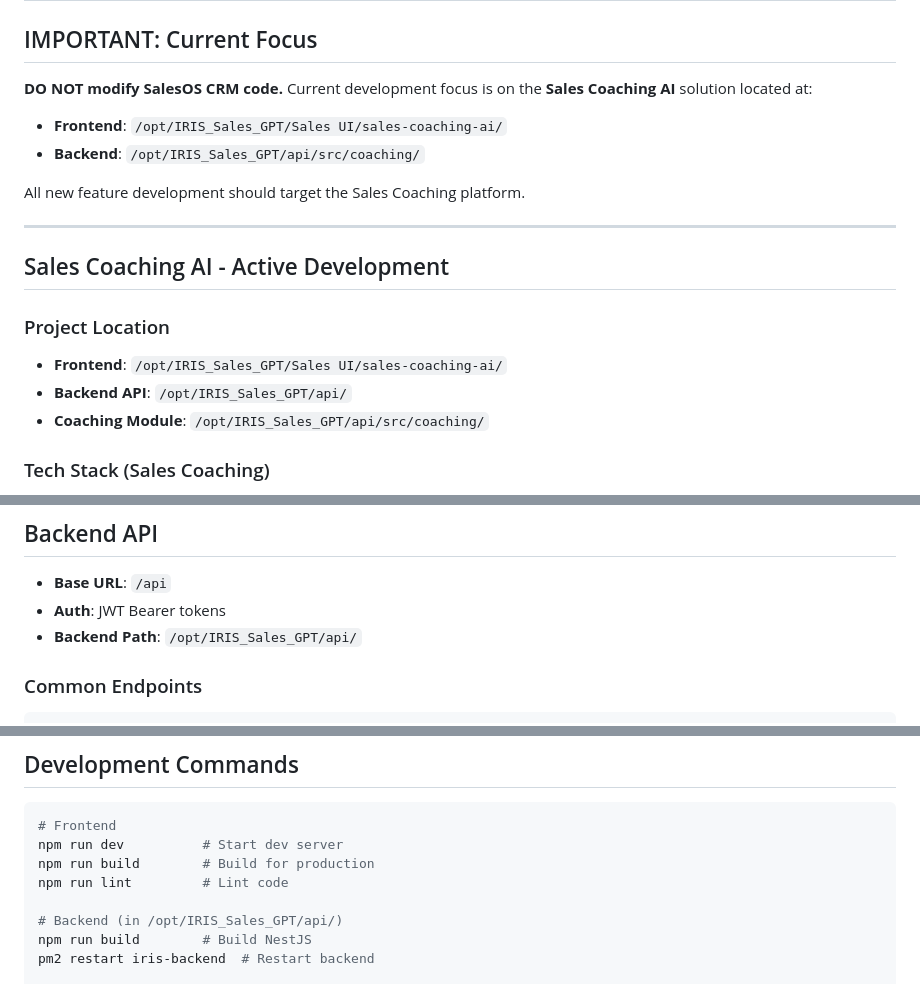
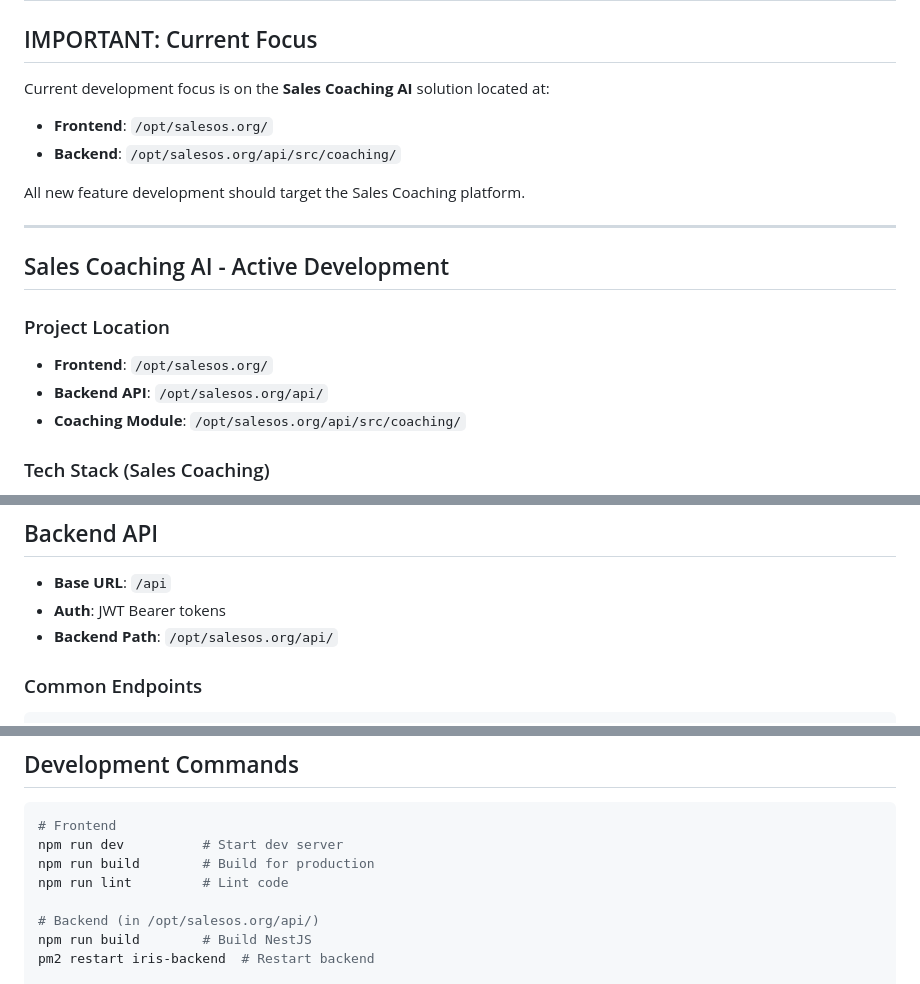
Before and after one commit to kaulonline/salesos.org, a Markdown page: CLAUDE.md, 3 parts joined by grey strips. GitHub-like rendering.

Commit message:
docs: update CLAUDE.md to reference /opt/salesos.org for all paths
Consolidate frontend and backend path references from /opt/IRIS_Sales_GPT/
to /opt/salesos.org/ so all development targets a single project directory.

Co-Authored-By: Claude Opus 4.6 <noreply@anthropic.com>

```diff
--- a/CLAUDE.md
+++ b/CLAUDE.md
@@ -2,9 +2,9 @@
 
 ## IMPORTANT: Current Focus
 
-**DO NOT modify SalesOS CRM code.** Current development focus is on the **Sales Coaching AI** solution located at:
-- **Frontend**: `/opt/IRIS_Sales_GPT/Sales UI/sales-coaching-ai/`
-- **Backend**: `/opt/IRIS_Sales_GPT/api/src/coaching/`
+Current development focus is on the **Sales Coaching AI** solution located at:
+- **Frontend**: `/opt/salesos.org/`
+- **Backend**: `/opt/salesos.org/api/src/coaching/`
 
 All new feature development should target the Sales Coaching platform.
 
@@ -13,9 +13,9 @@ All new feature development should target the Sales Coaching platform.
 ## Sales Coaching AI - Active Development
 
 ### Project Location
-- **Frontend**: `/opt/IRIS_Sales_GPT/Sales UI/sales-coaching-ai/`
-- **Backend API**: `/opt/IRIS_Sales_GPT/api/`
-- **Coaching Module**: `/opt/IRIS_Sales_GPT/api/src/coaching/`
+- **Frontend**: `/opt/salesos.org/`
+- **Backend API**: `/opt/salesos.org/api/`
+- **Coaching Module**: `/opt/salesos.org/api/src/coaching/`
 
 ### Tech Stack (Sales Coaching)
 - **Frontend**: React 18, TypeScript, Vite, Tailwind CSS
@@ -376,7 +376,7 @@ const STATUS_COLORS = {
 
 - **Base URL**: `/api`
 - **Auth**: JWT Bearer tokens
-- **Backend Path**: `/opt/IRIS_Sales_GPT/api/`
+- **Backend Path**: `/opt/salesos.org/api/`
 
 ### Common Endpoints
 
@@ -405,7 +405,7 @@ npm run dev          # Start dev server
 npm run build        # Build for production
 npm run lint         # Lint code
 
-# Backend (in /opt/IRIS_Sales_GPT/api/)
+# Backend (in /opt/salesos.org/api/)
 npm run build        # Build NestJS
 pm2 restart iris-backend  # Restart backend
 
```
